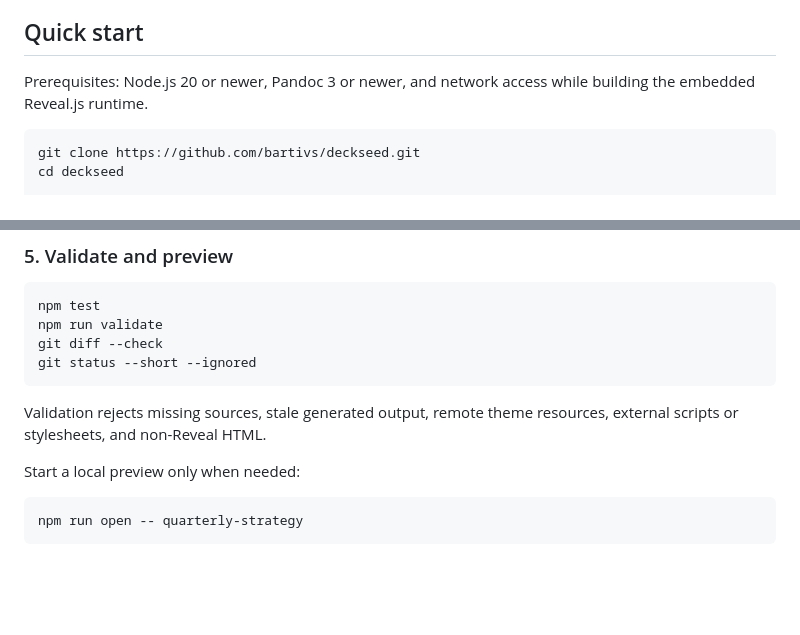
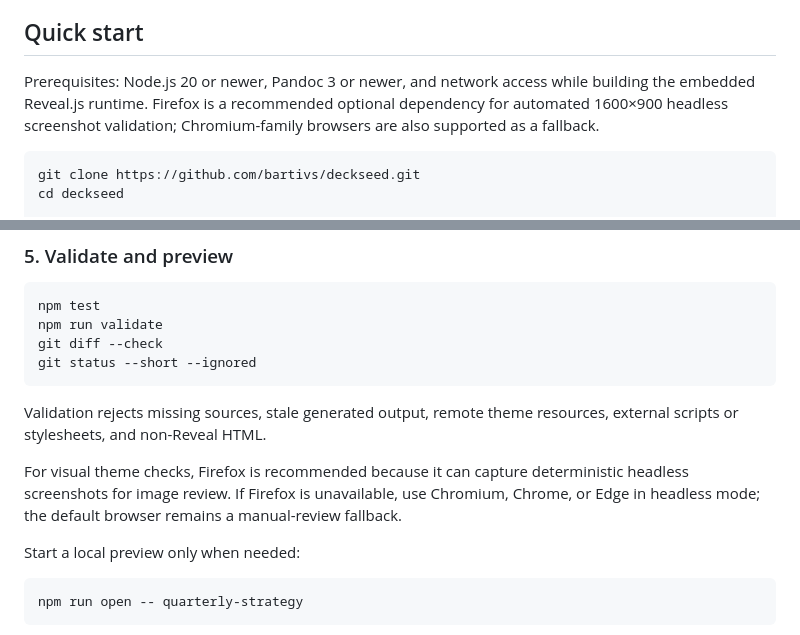
Before and after one commit to bartivs/deckseed, a Markdown page: README.md, 2 parts joined by grey strips. Drawn GitHub-style; blank space fills up the shorter version.

Commit message:
add browser fallback for slide screenshots

````diff
--- a/README.md
+++ b/README.md
@@ -11,7 +11,7 @@
 
 ## Quick start
 
-Prerequisites: Node.js 20 or newer, Pandoc 3 or newer, and network access while building the embedded Reveal.js runtime.
+Prerequisites: Node.js 20 or newer, Pandoc 3 or newer, and network access while building the embedded Reveal.js runtime. Firefox is a recommended optional dependency for automated 1600×900 headless screenshot validation; Chromium-family browsers are also supported as a fallback.
 
 ```bash
 git clone https://github.com/bartivs/deckseed.git
@@ -149,6 +149,8 @@ git status --short --ignored
 ```
 
 Validation rejects missing sources, stale generated output, remote theme resources, external scripts or stylesheets, and non-Reveal HTML.
+
+For visual theme checks, Firefox is recommended because it can capture deterministic headless screenshots for image review. If Firefox is unavailable, use Chromium, Chrome, or Edge in headless mode; the default browser remains a manual-review fallback.
 
 Start a local preview only when needed:
 
````
Also changed, not shown: AGENTS.md (+31 -5 lines), 1 other file.
